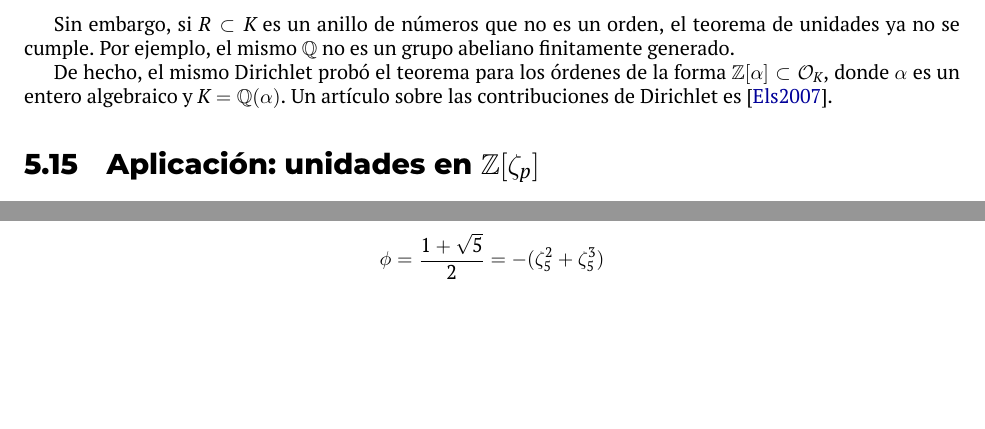
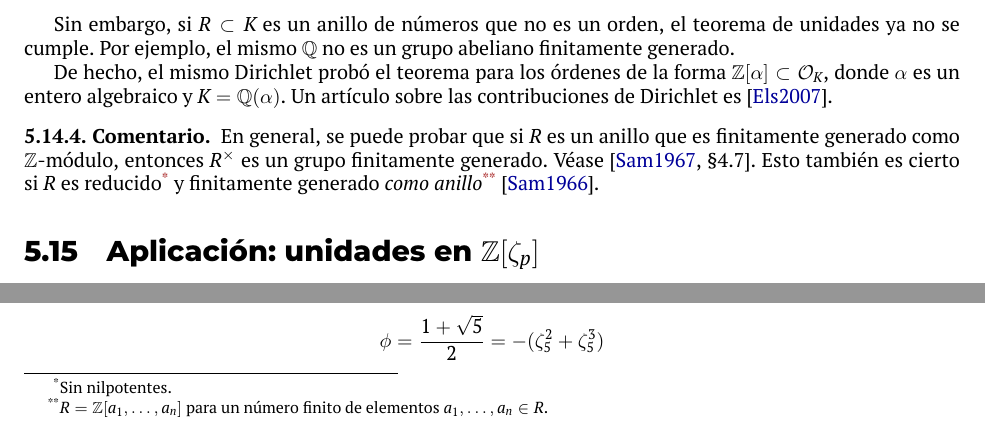
Before and after one commit to alexey-beshenov/cimat-tna, a LaTeX thesis (tna.tex, which reads 5-minkowski.tex): two parts of page 175 of 227, joined at a grey line, cut so that both start at the same text, the shorter picture padded with empty space. Compiled offline with XeLaTeX.

Commit message:
Samuel's generalizations of unit theorem

```diff
--- a/5-minkowski.tex
+++ b/5-minkowski.tex
@@ -2019,6 +2019,15 @@ y no nos da explícitamente las unidades fundamentales.
   es \cite{Elstrodt-2007}.
 \end{comentario}
 
+\begin{comentario}
+  En general, se puede probar que si $R$ es un anillo que es finitamente
+  generado como $\ZZ$-módulo, entonces $R^\times$ es un grupo finitamente
+  generado. Véase \cite[\S 4.7]{Samuel-TAN}. Esto también es cierto si $R$
+  es reducido\footnote{Sin nilpotentes.} y finitamente generado
+  \emph{como anillo}\footnote{$R = \ZZ [a_1,\ldots,a_n]$ para un número finito
+    de elementos $a_1,\ldots,a_n \in R$.} \cite{Samuel-1966}.
+\end{comentario}
+
 %%%%%%%%%%%%%%%%%%%%%%%%%%%%%%%%%%%%%%%%%%%%%%%%%%%%%%%%%%%%%%%%%%%%%%%%%%%%%%%%
 
 \section{Aplicación: unidades en \texorpdfstring{$\ZZ [\zeta_p]}{ℤ[ζₚ]}$}
```
Also changed, not shown: tna.bib (+15 -0 lines).
